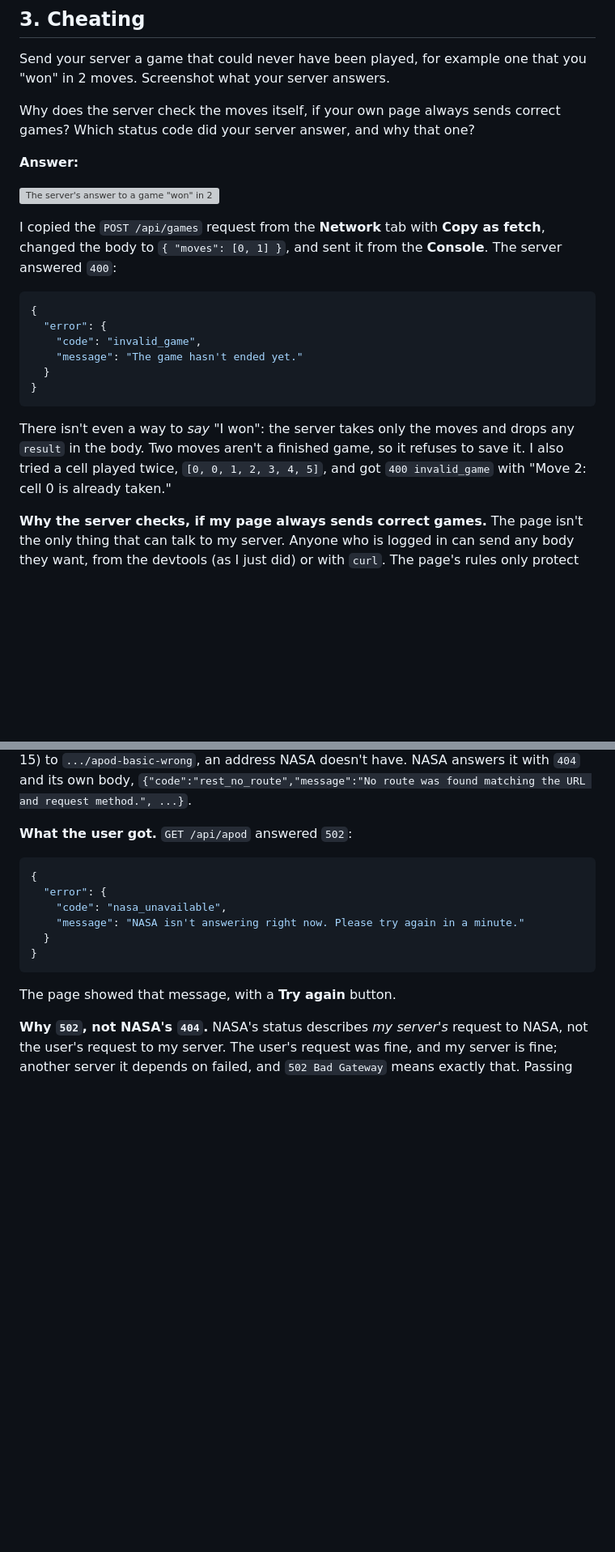
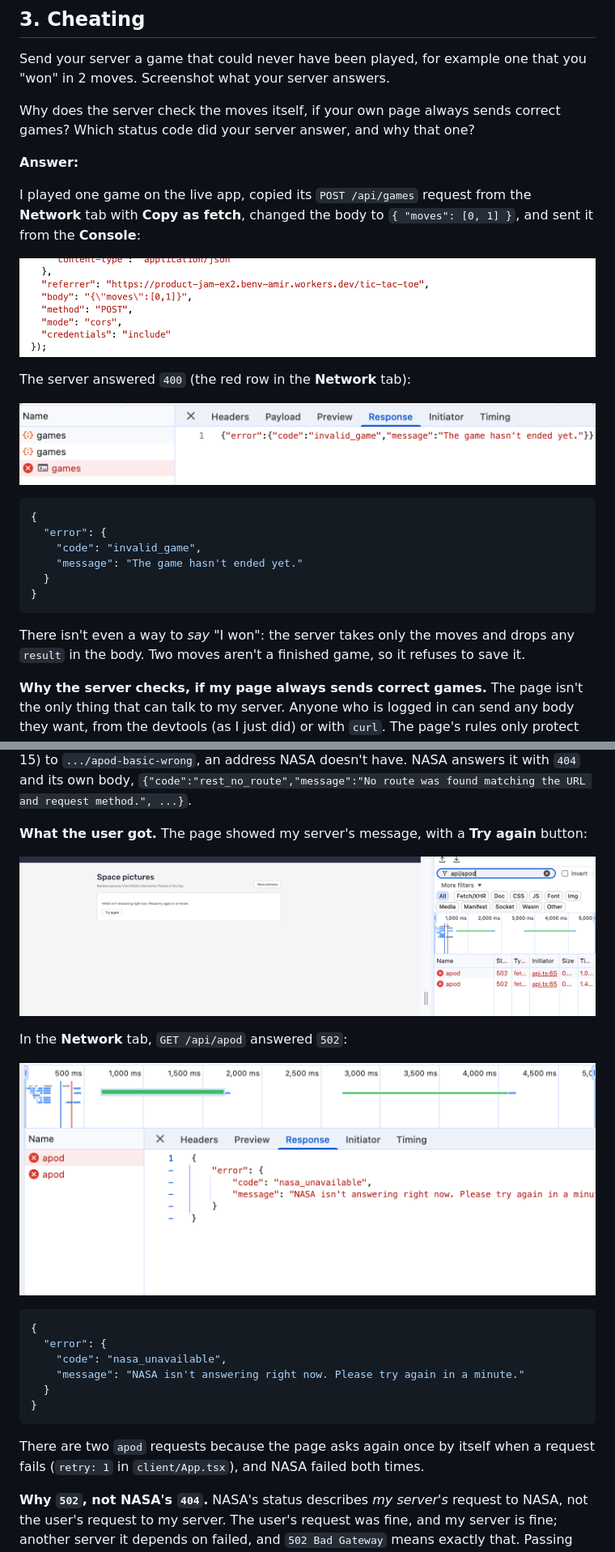
Before and after one commit to amir-benavi/product-jam-ex2, a Markdown page: answers.md, 2 parts joined by grey strips. Shown at 81% size. Rendered like a GitHub page; pictures changed too: screenshots/q3-request.png (added), screenshots/q3-response.png (added), screenshots/q5-network.png (added); blank space fills up the shorter version; grey boxes are pictures that could not be loaded.

````diff
--- a/answers.md
+++ b/answers.md
@@ -149,11 +149,15 @@ correct games? Which status code did your server answer, and why that one?
 
 **Answer:**
 
-![The server's answer to a game "won" in 2 moves](screenshots/q3-cheating.png)
+I played one game on the live app, copied its `POST /api/games` request from the
+**Network** tab with **Copy as fetch**, changed the body to
+`{ "moves": [0, 1] }`, and sent it from the **Console**:
 
-I copied the `POST /api/games` request from the **Network** tab with **Copy as
-fetch**, changed the body to `{ "moves": [0, 1] }`, and sent it from the
-**Console**. The server answered `400`:
+![The copied request, with the body changed to two moves](screenshots/q3-request.png)
+
+The server answered `400` (the red row in the **Network** tab):
+
+![The server's answer to a game "won" in 2 moves](screenshots/q3-response.png)
 
 ```json
 {
@@ -166,8 +170,7 @@ fetch**, changed the body to `{ "moves": [0, 1] }`, and sent it from the
 
 There isn't even a way to _say_ "I won": the server takes only the moves and
 drops any `result` in the body. Two moves aren't a finished game, so it refuses
-to save it. I also tried a cell played twice, `[0, 0, 1, 2, 3, 4, 5]`, and got
-`400 invalid_game` with "Move 2: cell 0 is already taken."
+to save it.
 
 **Why the server checks, if my page always sends correct games.** The page isn't
 the only thing that can talk to my server. Anyone who is logged in can send any
@@ -234,7 +235,14 @@ the right key back when you are done.
 doesn't have. NASA answers it with `404` and its own body,
 `{"code":"rest_no_route","message":"No route was found matching the URL and request method.", ...}`.
 
-**What the user got.** `GET /api/apod` answered `502`:
+**What the user got.** The page showed my server's message, with a **Try again**
+button:
+
+![What /nasa shows when NASA fails](screenshots/q5-page.png)
+
+In the **Network** tab, `GET /api/apod` answered `502`:
+
+![My server's answer in the Network tab](screenshots/q5-network.png)
 
 ```json
 {
@@ -245,9 +253,8 @@ doesn't have. NASA answers it with `404` and its own body,
 }
 ```
 
-The page showed that message, with a **Try again** button.
-<!-- TODO: check the page and the Network tab show exactly this, then
-     screenshot both into screenshots/q5-nasa-fails.png -->
+There are two `apod` requests because the page asks again once by itself when a
+request fails (`retry: 1` in `client/App.tsx`), and NASA failed both times.
 
 **Why `502`, not NASA's `404`.** NASA's status describes _my server's_ request
 to NASA, not the user's request to my server. The user's request was fine, and
````
Also changed, not shown: other parts of answers.md (+12 -14 lines), .claude/assignment/PLAN.md (+7 -6 lines), docs/design.md (+49 -22 lines), screenshots/q4-other-user.png (added), screenshots/q6.png (added).
